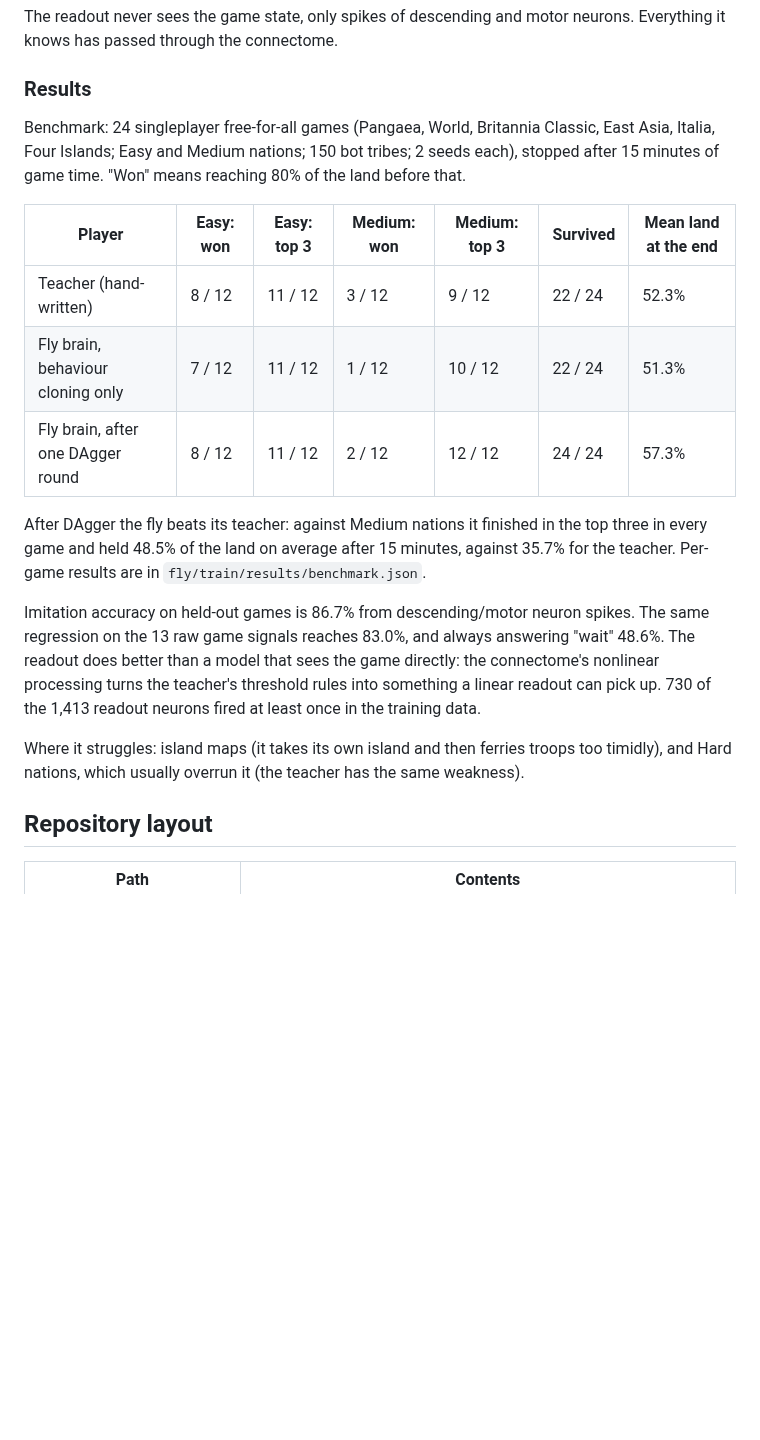
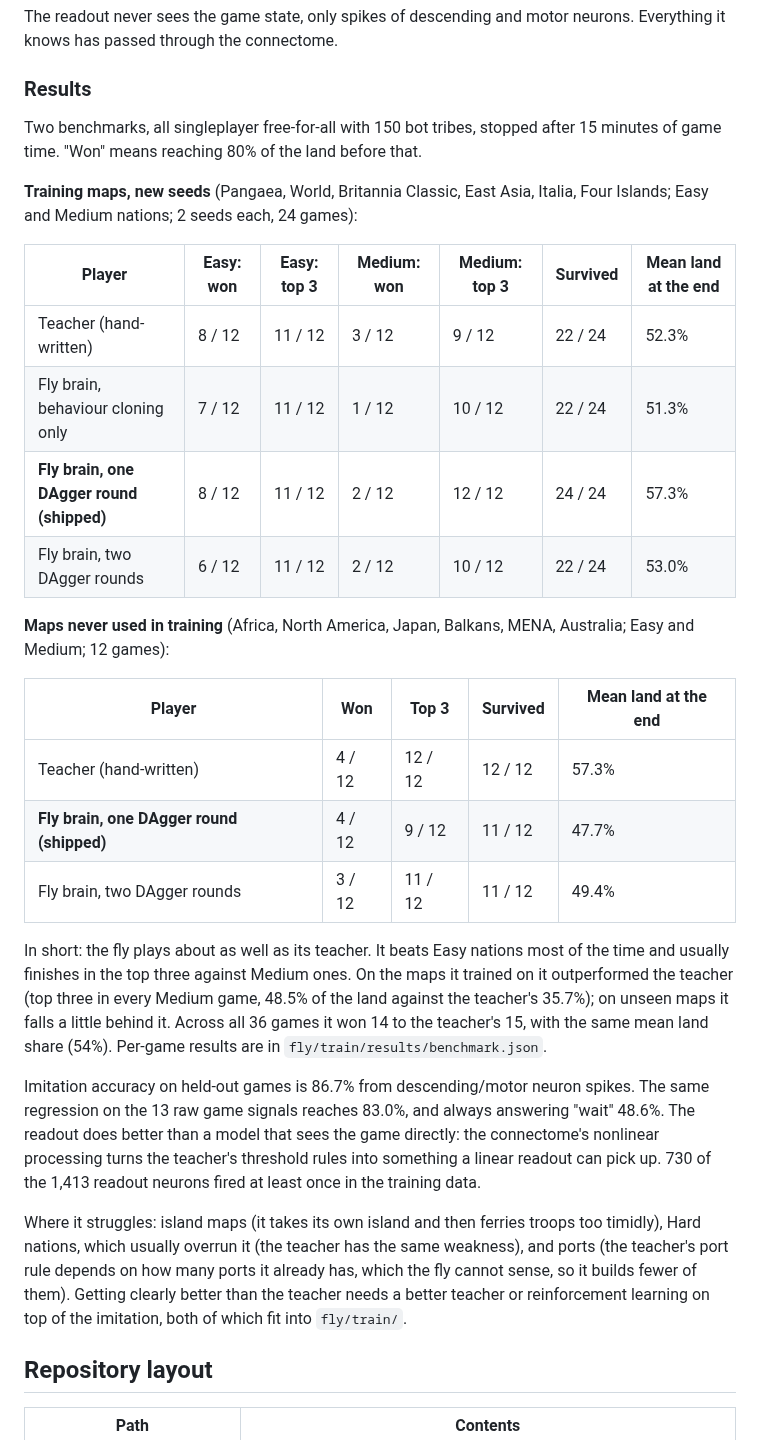
Before and after one commit to mike-s-zaugg/OpenFly, a Markdown page: README.md, the part around one of its changes. GitHub-like rendering; blank space fills up the shorter version.

```diff
--- a/README.md
+++ b/README.md
@@ -95,18 +97,31 @@ through the connectome.
 
 ### Results
 
-Benchmark: 24 singleplayer free-for-all games (Pangaea, World, Britannia Classic, East Asia, Italia, Four Islands;
-Easy and Medium nations; 150 bot tribes; 2 seeds each), stopped after 15 minutes of game time. "Won" means reaching
-80% of the land before that.
+Two benchmarks, all singleplayer free-for-all with 150 bot tribes, stopped after 15 minutes of game time. "Won"
+means reaching 80% of the land before that.
+
+**Training maps, new seeds** (Pangaea, World, Britannia Classic, East Asia, Italia, Four Islands; Easy and Medium
+nations; 2 seeds each, 24 games):
 
 | Player | Easy: won | Easy: top 3 | Medium: won | Medium: top 3 | Survived | Mean land at the end |
 | --- | --- | --- | --- | --- | --- | --- |
 | Teacher (hand-written) | 8 / 12 | 11 / 12 | 3 / 12 | 9 / 12 | 22 / 24 | 52.3% |
 | Fly brain, behaviour cloning only | 7 / 12 | 11 / 12 | 1 / 12 | 10 / 12 | 22 / 24 | 51.3% |
-| Fly brain, after one DAgger round | 8 / 12 | 11 / 12 | 2 / 12 | 12 / 12 | 24 / 24 | 57.3% |
+| **Fly brain, one DAgger round (shipped)** | 8 / 12 | 11 / 12 | 2 / 12 | 12 / 12 | 24 / 24 | 57.3% |
+| Fly brain, two DAgger rounds | 6 / 12 | 11 / 12 | 2 / 12 | 10 / 12 | 22 / 24 | 53.0% |
 
-After DAgger the fly beats its teacher: against Medium nations it finished in the top three in every game and held
-48.5% of the land on average after 15 minutes, against 35.7% for the teacher. Per-game results are in
+**Maps never used in training** (Africa, North America, Japan, Balkans, MENA, Australia; Easy and Medium; 12 games):
+
+| Player | Won | Top 3 | Survived | Mean land at the end |
+| --- | --- | --- | --- | --- |
+| Teacher (hand-written) | 4 / 12 | 12 / 12 | 12 / 12 | 57.3% |
+| **Fly brain, one DAgger round (shipped)** | 4 / 12 | 9 / 12 | 11 / 12 | 47.7% |
+| Fly brain, two DAgger rounds | 3 / 12 | 11 / 12 | 11 / 12 | 49.4% |
+
+In short: the fly plays about as well as its teacher. It beats Easy nations most of the time and usually finishes
+in the top three against Medium ones. On the maps it trained on it outperformed the teacher (top three in every
+Medium game, 48.5% of the land against the teacher's 35.7%); on unseen maps it falls a little behind it. Across all
+36 games it won 14 to the teacher's 15, with the same mean land share (54%). Per-game results are in
 `fly/train/results/benchmark.json`.
 
 Imitation accuracy on held-out games is 86.7% from descending/motor neuron spikes. The same regression on the 13
@@ -114,8 +129,10 @@ raw game signals reaches 83.0%, and always answering "wait" 48.6%. The readout d
 the game directly: the connectome's nonlinear processing turns the teacher's threshold rules into something a
 linear readout can pick up. 730 of the 1,413 readout neurons fired at least once in the training data.
 
-Where it struggles: island maps (it takes its own island and then ferries troops too timidly), and Hard nations,
-which usually overrun it (the teacher has the same weakness).
+Where it struggles: island maps (it takes its own island and then ferries troops too timidly), Hard nations, which
+usually overrun it (the teacher has the same weakness), and ports (the teacher's port rule depends on how many ports
+it already has, which the fly cannot sense, so it builds fewer of them). Getting clearly better than the teacher
+needs a better teacher or reinforcement learning on top of the imitation, both of which fit into `fly/train/`.
 
 ## Repository layout
 
```
Also changed, not shown: other parts of README.md (+2 -0 lines), docs/panel.png (added), docs/spectate.png, 6 other files.
